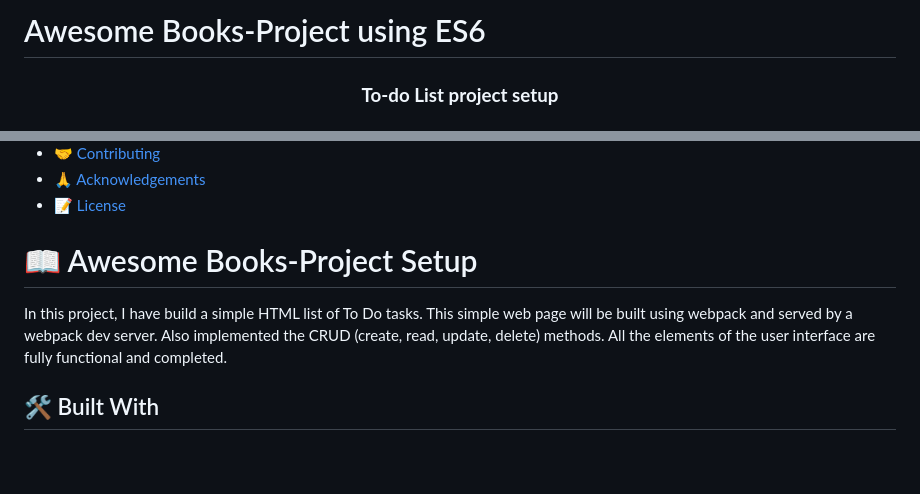
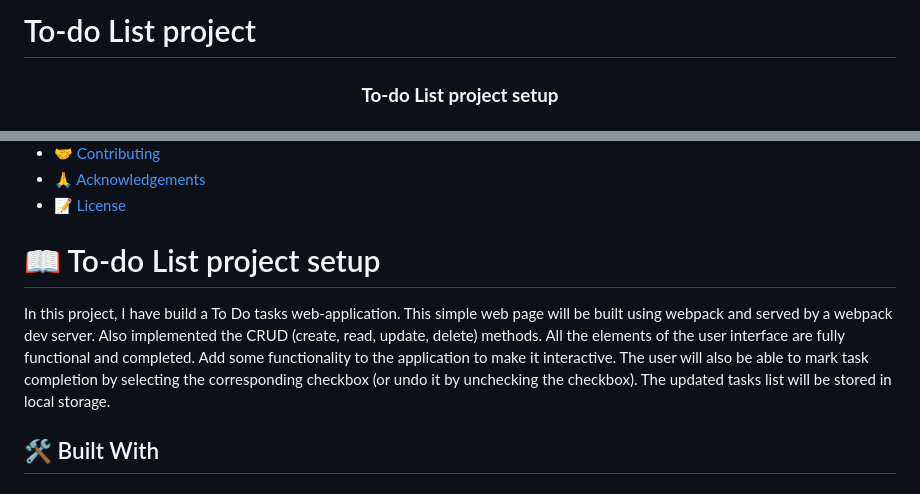
Before and after one commit to dhirajsingha143/To-do_list, a Markdown page: README.md, 2 parts joined by grey strips. Rendered like a GitHub page; blank space fills up the shorter version.

```diff
--- a/README.md
+++ b/README.md
@@ -1,4 +1,4 @@
-# Awesome Books-Project using ES6
+# To-do List project
 
 <a name="readme-top"></a>
 
@@ -27,9 +27,9 @@
 
 <!-- PROJECT DESCRIPTION -->
 
-# 📖 Awesome Books-Project Setup <a name="about-project"></a>
+# 📖 To-do List project setup <a name="about-project"></a>
 
-In this project, I have build a simple HTML list of To Do tasks. This simple web page will be built using webpack and served by a webpack dev server. Also implemented the CRUD (create, read, update, delete) methods. All the elements of the user interface are fully functional and completed.
+In this project, I have build a To Do tasks web-application. This simple web page will be built using webpack and served by a webpack dev server. Also implemented the CRUD (create, read, update, delete) methods. All the elements of the user interface are fully functional and completed. Add some functionality to the application to make it interactive. The user will also be able to mark task completion by selecting the corresponding checkbox (or undo it by unchecking the checkbox). The updated tasks list will be stored in local storage.
 
 ## 🛠 Built With <a name="built-with"></a>
 
```
